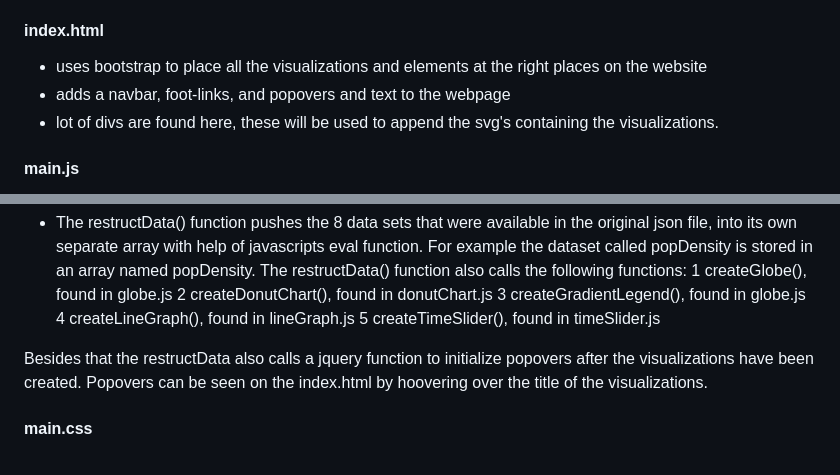
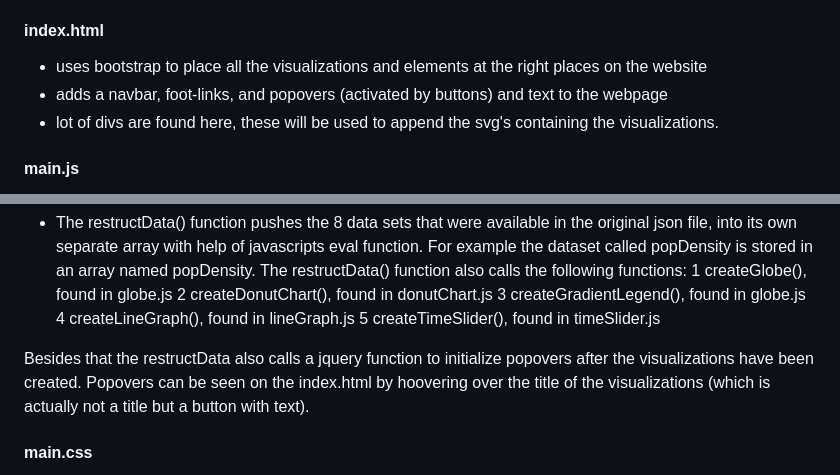
Before and after one commit to stevenuva/Eindproject-Minor-Programmeren, a Markdown page: REPORT.md, 2 parts joined by grey strips. Rendered like a GitHub page.

```diff
--- a/REPORT.md
+++ b/REPORT.md
@@ -25,7 +25,7 @@ Converts the datasets (csv format) from data.worldbank.org to a json file. Note
 
 #### index.html
 - uses bootstrap to place all the visualizations and elements at the right places on the website
-- adds a navbar, foot-links, and popovers and text to the webpage
+- adds a navbar, foot-links, and popovers (activated by buttons) and text to the webpage
 - lot of divs are found here, these will be used to append the svg's containing the visualizations.
 
 #### main.js
@@ -42,7 +42,7 @@ This file consist of the main javascript code. From here other functions are cal
     4 createLineGraph(), found in lineGraph.js
     5 createTimeSlider(), found in timeSlider.js
 
-Besides that the restructData also calls a jquery function to initialize popovers after the visualizations have been created. Popovers can be seen on the index.html by hoovering over the title of the visualizations.
+Besides that the restructData also calls a jquery function to initialize popovers after the visualizations have been created. Popovers can be seen on the index.html by hoovering over the title of the visualizations (which is actually not a title but a button with text).
 
 #### main.css
 Adds style to the index.html and contains code for the tooltip which is used by the globe, the donut chart, and the line graph.
```
Also changed, not shown: README.md (+1 -1 lines), REVIEW.md (+33 -0 lines), doc/globe-initial-view.jpg, doc/line-graph-initial-view.jpg, doc/time-slider-selector-view.jpg, doc/update-and-popover.jpg, 7 other files.
